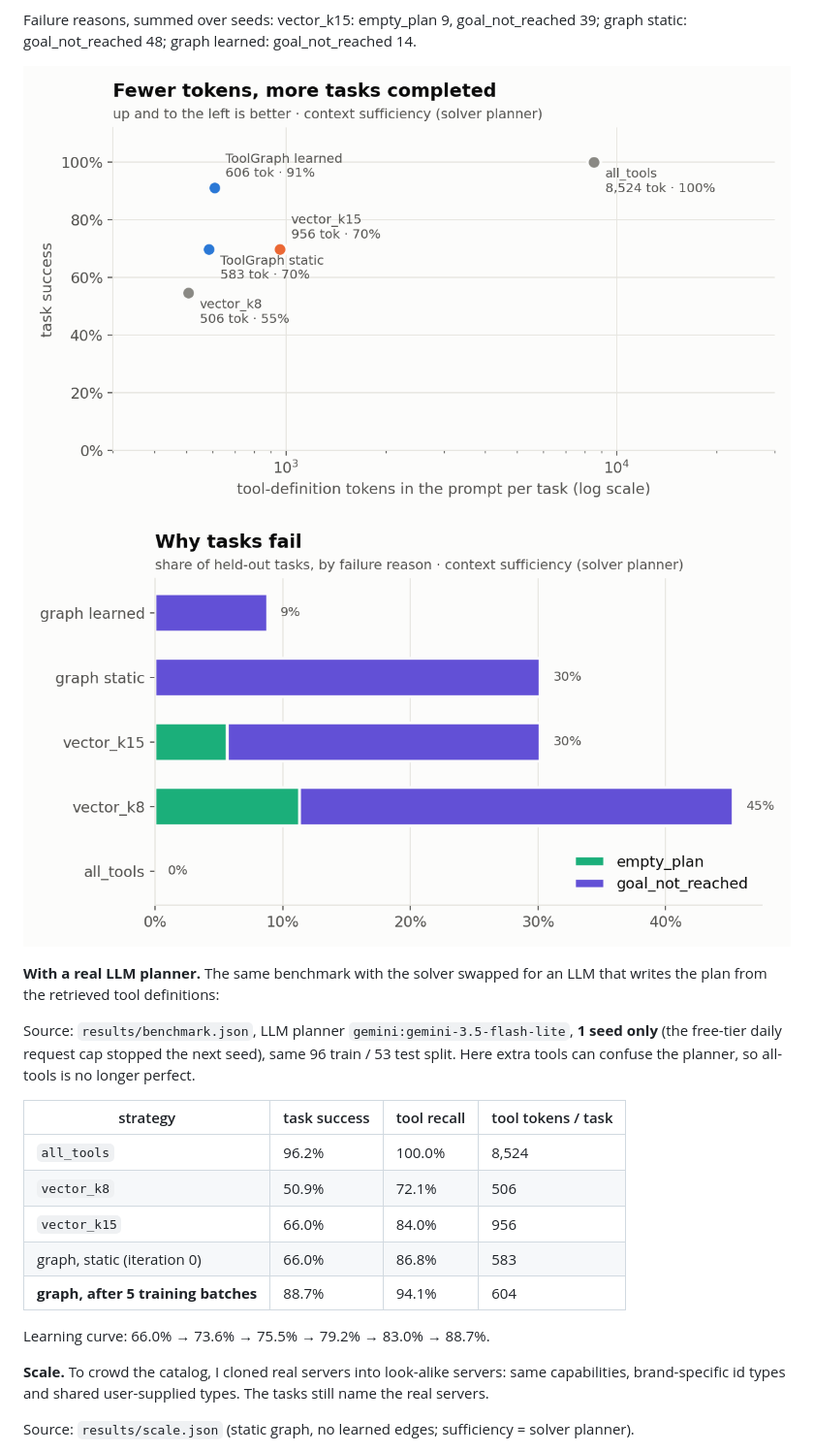
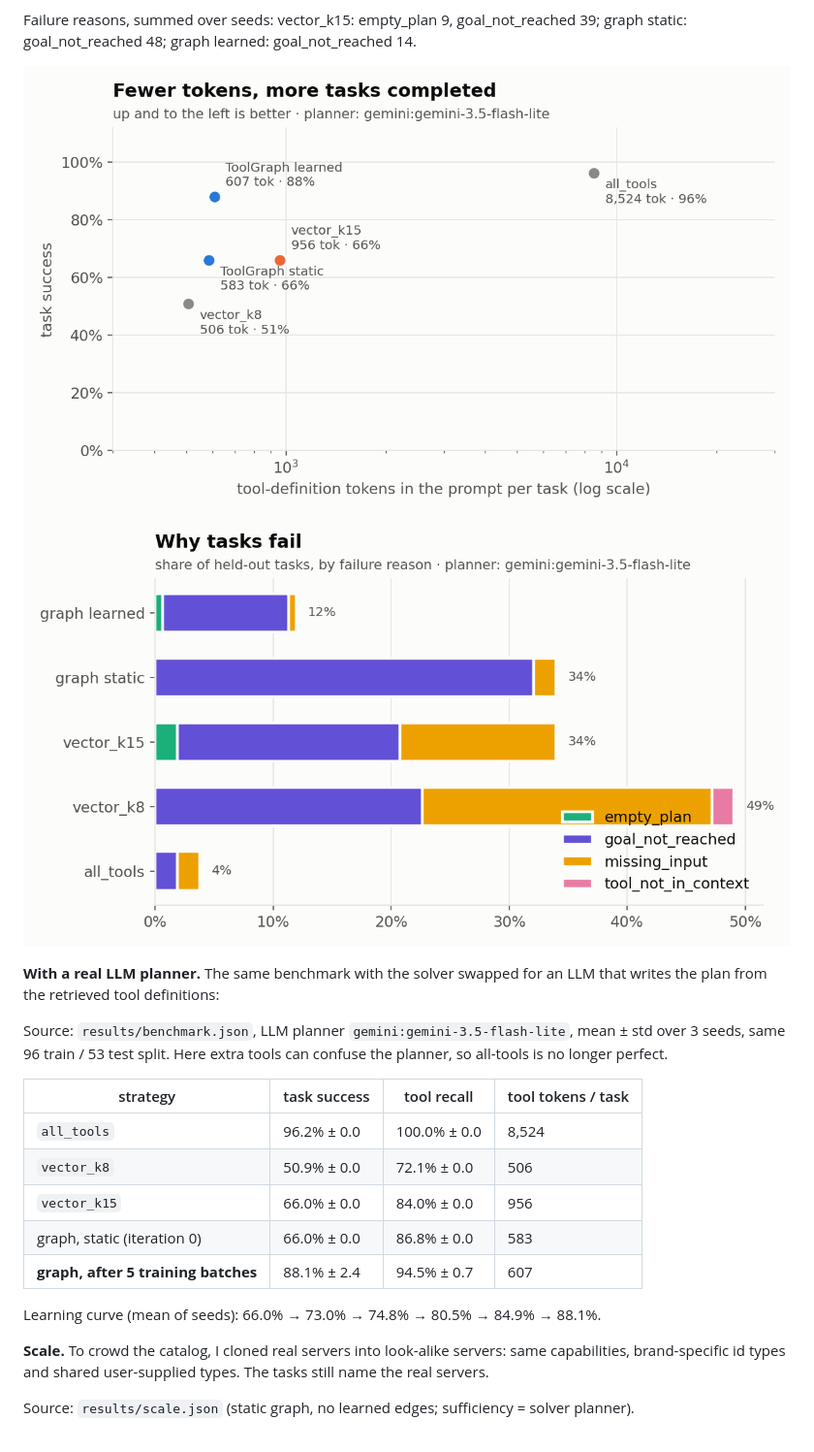
Before and after one commit to ivarunchaudhary/toolgraph, a Markdown page: README.md, the part around one of its changes. Shown at 97% size. Drawn GitHub-style; pictures changed too: results/plots/failures.png, results/plots/tokens_vs_success.png.

```diff
--- a/README.md
+++ b/README.md
@@ -134,17 +134,17 @@ Failure reasons, summed over seeds: vector_k15: empty_plan 9, goal_not_reached 3
 **With a real LLM planner.** The same benchmark with the solver swapped for an LLM that writes the plan from the retrieved tool definitions:
 
 <!-- gen:llm -->
-Source: `results/benchmark.json`, LLM planner `gemini:gemini-3.5-flash-lite`, **1 seed only** (the free-tier daily request cap stopped the next seed), same 96 train / 53 test split. Here extra tools can confuse the planner, so all-tools is no longer perfect.
+Source: `results/benchmark.json`, LLM planner `gemini:gemini-3.5-flash-lite`, mean ± std over 3 seeds, same 96 train / 53 test split. Here extra tools can confuse the planner, so all-tools is no longer perfect.
 
 | strategy | task success | tool recall | tool tokens / task |
 |---|---|---|---|
-| `all_tools` | 96.2% | 100.0% | 8,524 |
-| `vector_k8` | 50.9% | 72.1% | 506 |
-| `vector_k15` | 66.0% | 84.0% | 956 |
-| graph, static (iteration 0) | 66.0% | 86.8% | 583 |
-| **graph, after 5 training batches** | 88.7% | 94.1% | 604 |
+| `all_tools` | 96.2% ± 0.0 | 100.0% ± 0.0 | 8,524 |
+| `vector_k8` | 50.9% ± 0.0 | 72.1% ± 0.0 | 506 |
+| `vector_k15` | 66.0% ± 0.0 | 84.0% ± 0.0 | 956 |
+| graph, static (iteration 0) | 66.0% ± 0.0 | 86.8% ± 0.0 | 583 |
+| **graph, after 5 training batches** | 88.1% ± 2.4 | 94.5% ± 0.7 | 607 |
 
-Learning curve: 66.0% → 73.6% → 75.5% → 79.2% → 83.0% → 88.7%.
+Learning curve (mean of seeds): 66.0% → 73.0% → 74.8% → 80.5% → 84.9% → 88.1%.
 <!-- /gen:llm -->
 
 **Scale.** To crowd the catalog, I cloned real servers into look-alike servers: same capabilities, brand-specific id types and shared user-supplied types. The tasks still name the real servers.
```
Also changed, not shown: other parts of README.md (+1 -1 lines), results/plots/learning_curve.png, 5 other files.
